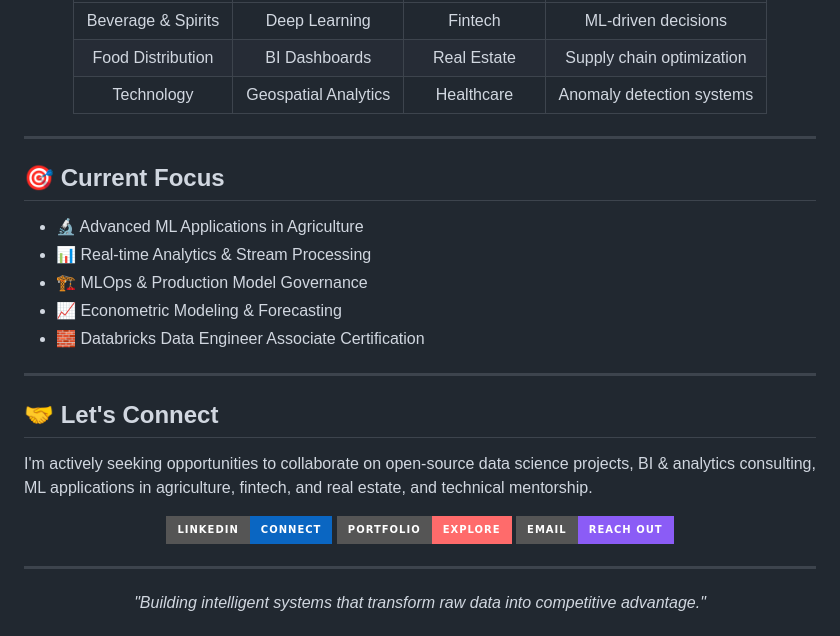
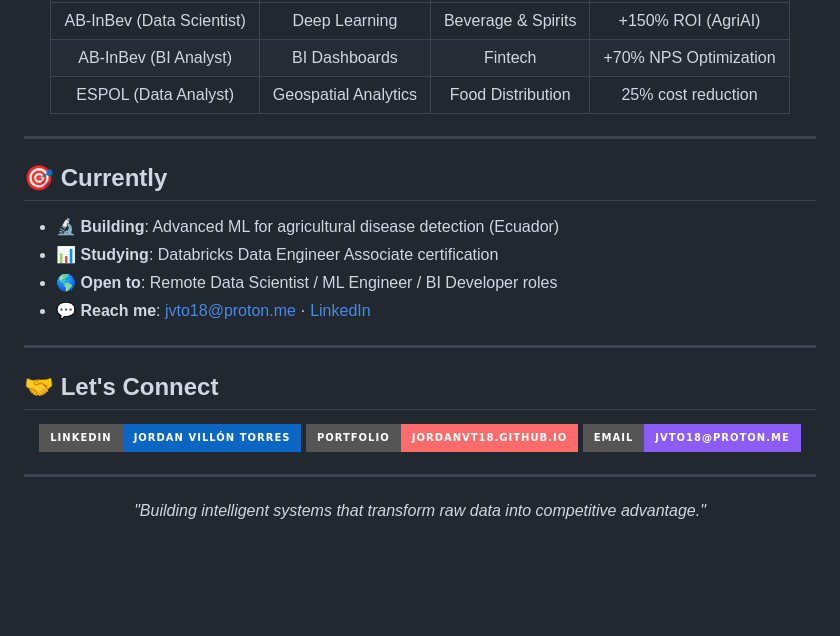
Before and after one commit to jordanvt18/jordanvt18, a Markdown page: README.md, the part around one of its changes. Drawn GitHub-style; badges without logos; blank space fills up the shorter version.

```diff
--- a/README.md
+++ b/README.md
@@ -232,31 +228,28 @@ Health dashboard with **real-time analysis** and ML model retraining demo. Full-
 |:---:|:---:|:---:|:---:|
-| Beverage & Spirits | Deep Learning | Fintech | ML-driven decisions |
-| Food Distribution | BI Dashboards | Real Estate | Supply chain optimization |
-| Technology | Geospatial Analytics | Healthcare | Anomaly detection systems |
+| AB-InBev (Data Scientist) | Deep Learning | Beverage & Spirits | +150% ROI (AgriAI) |
+| AB-InBev (BI Analyst) | BI Dashboards | Fintech | +70% NPS Optimization |
+| ESPOL (Data Analyst) | Geospatial Analytics | Food Distribution | 25% cost reduction |
 
 </div>
 
 ---
 
-## 🎯 Current Focus
+## 🎯 Currently
 
-- 🔬 Advanced ML Applications in Agriculture
-- 📊 Real-time Analytics & Stream Processing
-- 🏗️ MLOps & Production Model Governance
-- 📈 Econometric Modeling & Forecasting
-- 🧱 Databricks Data Engineer Associate Certification
+- 🔬 **Building**: Advanced ML for agricultural disease detection (Ecuador)
+- 📊 **Studying**: Databricks Data Engineer Associate certification
+- 🌎 **Open to**: Remote Data Scientist / ML Engineer / BI Developer roles
+- 💬 **Reach me**: [jvto18@proton.me](mailto:jvto18@proton.me) · [LinkedIn](https://www.linkedin.com/in/jordanvillontorres)
 
 ---
 
 ## 🤝 Let's Connect
 
-I'm actively seeking opportunities to collaborate on open-source data science projects, BI & analytics consulting, ML applications in agriculture, fintech, and real estate, and technical mentorship.
-
 <div align="center">
 
-[![LinkedIn](https://img.shields.io/badge/LinkedIn-Connect-0A66C2?style=for-the-badge&logo=linkedin&logoColor=white)](https://www.linkedin.com/in/jordanvillontorres)
-[![Portfolio](https://img.shields.io/badge/Portfolio-Explore-FF6B6B?style=for-the-badge&logo=globe&logoColor=white)](https://jordanvt18.github.io)
-[![Email](https://img.shields.io/badge/Email-Reach%20Out-8B5CF6?style=for-the-badge&logo=protonmail&logoColor=white)](mailto:jvto18@proton.me)
+[![LinkedIn](https://img.shields.io/badge/LinkedIn-Jordan%20Vill%C3%B3n%20Torres-0A66C2?style=for-the-badge&logo=linkedin&logoColor=white)](https://www.linkedin.com/in/jordanvillontorres)
+[![Portfolio](https://img.shields.io/badge/Portfolio-jordanvt18.github.io-FF6B6B?style=for-the-badge&logo=globe&logoColor=white)](https://jordanvt18.github.io)
+[![Email](https://img.shields.io/badge/Email-jvto18%40proton.me-8B5CF6?style=for-the-badge&logo=protonmail&logoColor=white)](mailto:jvto18@proton.me)
 
 </div>
 
```
Also changed, not shown: other parts of README.md (+68 -72 lines).
